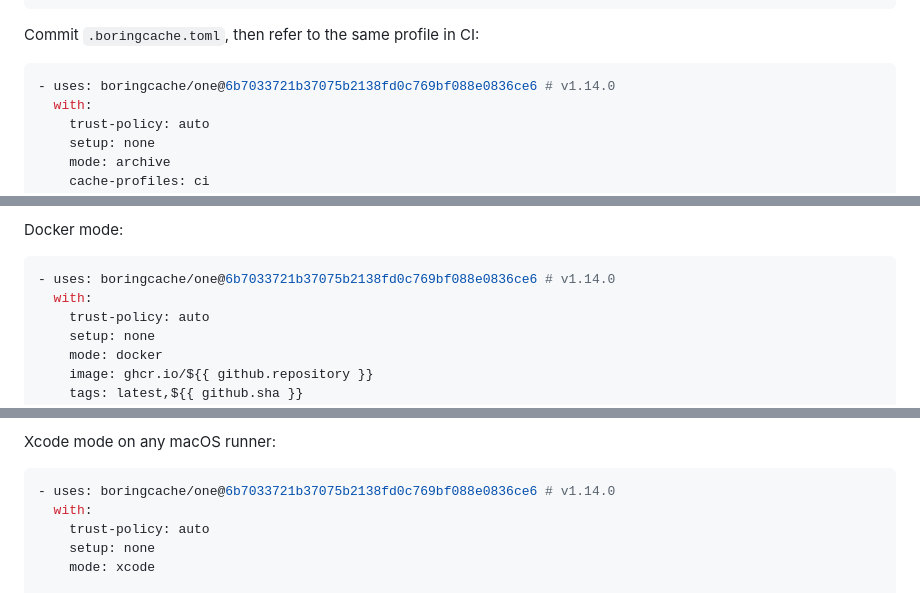
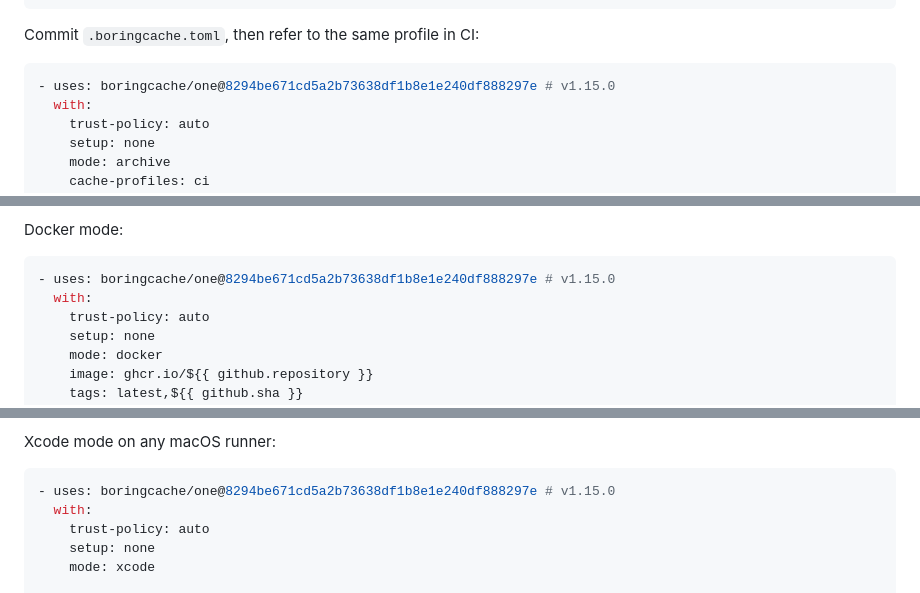
Before and after one commit to boringcache/one, a Markdown page: README.md, 3 parts joined by grey strips. Drawn GitHub-style.

Commit message:
Align docs with Action 1.15

````diff
--- a/README.md
+++ b/README.md
@@ -25,7 +25,7 @@ entries = ["dependencies"]
 Commit `.boringcache.toml`, then refer to the same profile in CI:
 
 ```yaml
-- uses: boringcache/one@6b7033721b37075b2138fd0c769bf088e0836ce6 # v1.14.0
+- uses: boringcache/one@8294be671cd5a2b73638df1b8e1e240df888297e # v1.15.0
   with:
     trust-policy: auto
     setup: none
@@ -56,7 +56,7 @@ and sparse representation; BoringCache does not verify files a second time. See
 Docker mode:
 
 ```yaml
-- uses: boringcache/one@6b7033721b37075b2138fd0c769bf088e0836ce6 # v1.14.0
+- uses: boringcache/one@8294be671cd5a2b73638df1b8e1e240df888297e # v1.15.0
   with:
     trust-policy: auto
     setup: none
@@ -77,7 +77,7 @@ after the job.
 Xcode mode on any macOS runner:
 
 ```yaml
-- uses: boringcache/one@6b7033721b37075b2138fd0c769bf088e0836ce6 # v1.14.0
+- uses: boringcache/one@8294be671cd5a2b73638df1b8e1e240df888297e # v1.15.0
   with:
     trust-policy: auto
     setup: none
````
Also changed, not shown: other parts of README.md (+1 -1 lines).
